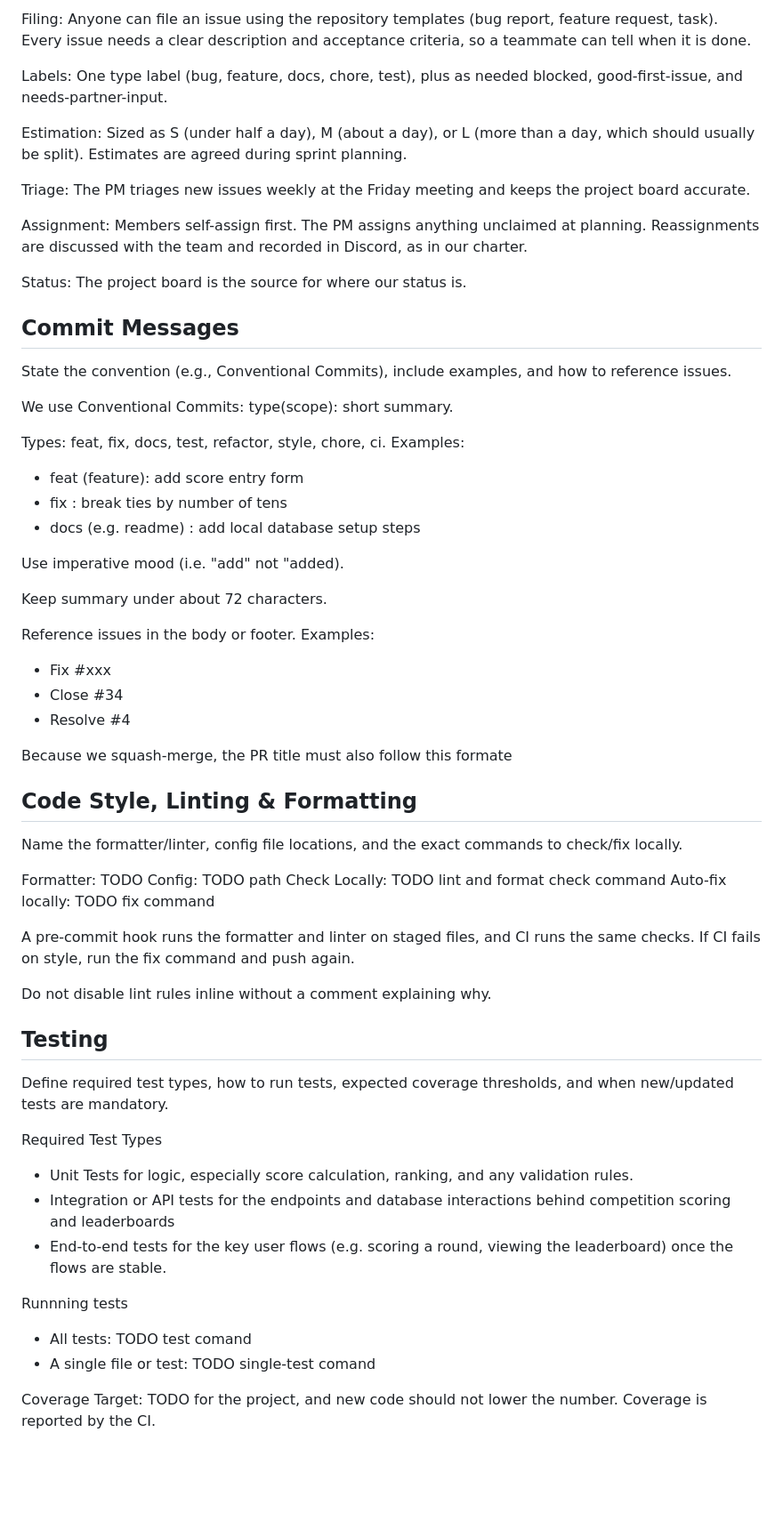
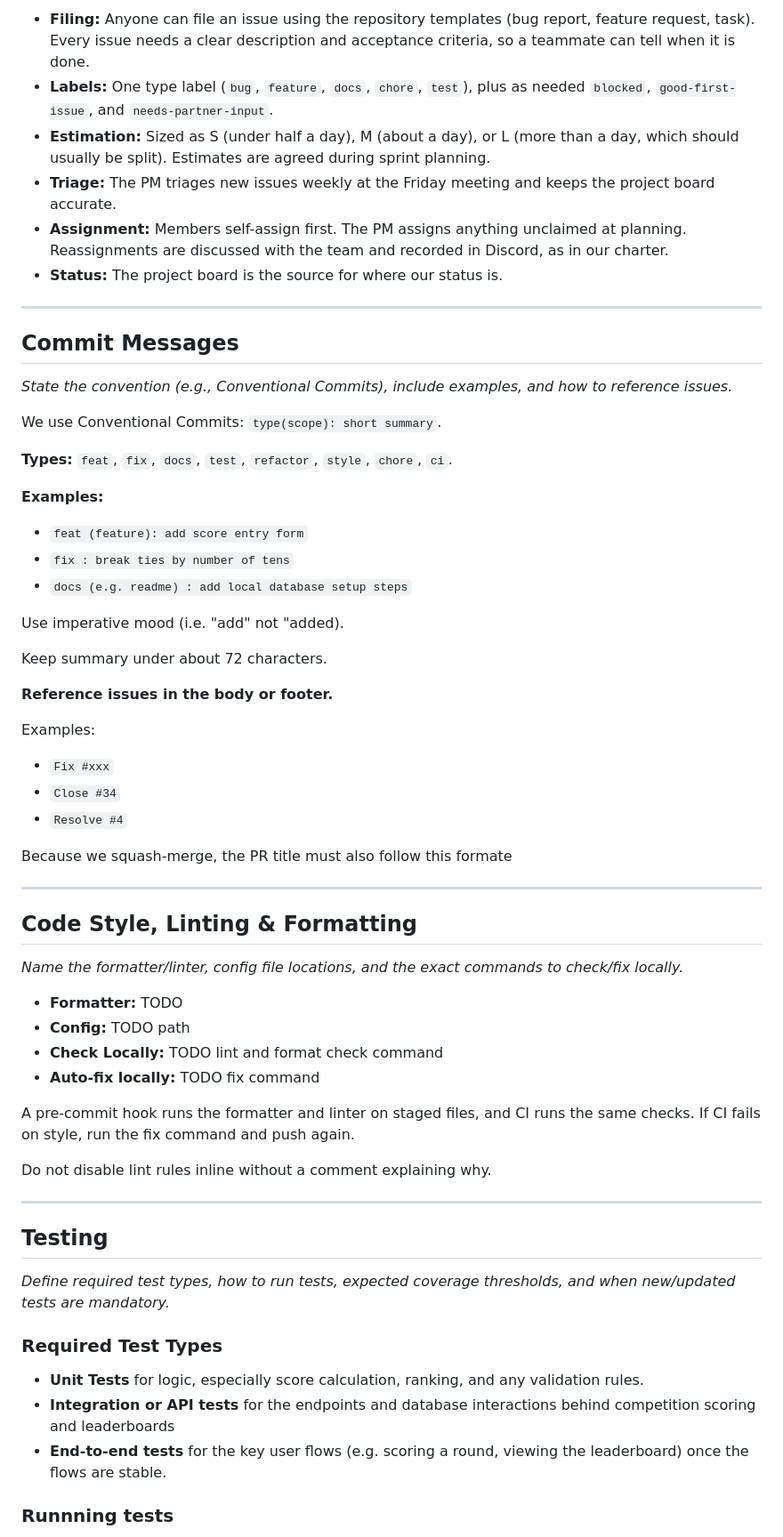
Before and after one commit to 3mda5h/Archery-Club-Capstone, a Markdown page: contributing.md, the part around one of its changes. Shown at 89% size. GitHub-like rendering; blank space fills up the shorter version.

Commit message:
Revise contributing.md for improved clarity and structure
Updated contributing guidelines to enhance clarity and organization.

```diff
--- a/contributing.md
+++ b/contributing.md
@@ -60,68 +68,67 @@ Explain how to file issues, required templates/labels, estimation, and triage/as
 
-Filing: Anyone can file an issue using the repository templates (bug report, feature request, task). Every issue needs a clear description and acceptance criteria, so a teammate can tell when it is done.
+- **Filing:** Anyone can file an issue using the repository templates (bug report, feature request, task). Every issue needs a clear description and acceptance criteria, so a teammate can tell when it is done.
+- **Labels:** One type label (`bug`, `feature`, `docs`, `chore`, `test`), plus as needed `blocked`, `good-first-issue`, and `needs-partner-input`.
+- **Estimation:** Sized as S (under half a day), M (about a day), or L (more than a day, which should usually be split). Estimates are agreed during sprint planning.
+- **Triage:** The PM triages new issues weekly at the Friday meeting and keeps the project board accurate.
+- **Assignment:** Members self-assign first. The PM assigns anything unclaimed at planning. Reassignments are discussed with the team and recorded in Discord, as in our charter.
+- **Status:** The project board is the source for where our status is.
 
-Labels: One type label (bug, feature, docs, chore, test), plus as needed blocked, good-first-issue, and needs-partner-input.
-
-Estimation: Sized as S (under half a day), M (about a day), or L (more than a day, which should usually be split). Estimates are agreed during sprint planning.
-
-Triage: The PM triages new issues weekly at the Friday meeting and keeps the project board accurate.
-
-Assignment: Members self-assign first. The PM assigns anything unclaimed at planning. Reassignments are discussed with the team and recorded in Discord, as in our charter.
-
-Status: The project board is the source for where our status is.
+---
 
 ## Commit Messages
 
-State the convention (e.g., Conventional Commits), include examples, and how to reference issues.
+*State the convention (e.g., Conventional Commits), include examples, and how to reference issues.*
 
-We use Conventional Commits: type(scope): short summary.
+We use Conventional Commits: `type(scope): short summary`.
 
-Types: feat, fix, docs, test, refactor, style, chore, ci.
-  Examples:
-  - feat (feature): add score entry form
-  - fix : break ties by number of tens
-  - docs (e.g. readme) : add local database setup steps
+**Types:** `feat`, `fix`, `docs`, `test`, `refactor`, `style`, `chore`, `ci`.
+
+**Examples:**
+
+- `feat (feature): add score entry form`
+- `fix : break ties by number of tens`
+- `docs (e.g. readme) : add local database setup steps`
 
 Use imperative mood (i.e. "add" not "added).
 
 Keep summary under about 72 characters.
 
-Reference issues in the body or footer.
-  Examples:
-  - Fix #xxx
-  - Close #34
-  - Resolve #4
+**Reference issues in the body or footer.**
+
+Examples:
+
+- `Fix #xxx`
+- `Close #34`
+- `Resolve #4`
 
 Because we squash-merge, the PR title must also follow this formate
 
+---
 
 ## Code Style, Linting & Formatting
 
-Name the formatter/linter, config file locations, and the exact commands to check/fix locally.
+*Name the formatter/linter, config file locations, and the exact commands to check/fix locally.*
 
-Formatter: TODO
-Config: TODO path
-Check Locally: TODO lint and format check command
-Auto-fix locally: TODO fix command
+- **Formatter:** TODO
+- **Config:** TODO path
+- **Check Locally:** TODO lint and format check command
+- **Auto-fix locally:** TODO fix command
 
 A pre-commit hook runs the formatter and linter on staged files, and CI runs the same checks. If CI fails on style, run the fix command and push again.
 
 Do not disable lint rules inline without a comment explaining why.
 
+---
 
 ## Testing
 
-Define required test types, how to run tests, expected coverage thresholds, and when new/updated tests are mandatory.
+*Define required test types, how to run tests, expected coverage thresholds, and when new/updated tests are mandatory.*
 
-Required Test Types
-- Unit Tests for logic, especially score calculation, ranking, and any validation rules.
-- Integration or API tests for the endpoints and database interactions behind competition scoring and leaderboards
-- End-to-end tests for the key user flows (e.g. scoring a round, viewing the leaderboard) once the flows are stable.
+### Required Test Types
 
-Runnning tests
-- All tests: TODO test comand
-- A single file or test: TODO single-test comand
+- **Unit Tests** for logic, especially score calculation, ranking, and any validation rules.
+- **Integration or API tests** for the endpoints and database interactions behind competition scoring and leaderboards
+- **End-to-end tests** for the key user flows (e.g. scoring a round, viewing the leaderboard) once the flows are stable.
 
-Coverage
-Target: TODO for the project, and new code should not lower the number. Coverage is reported by the CI.
+### Runnning tests
 
```
Also changed, not shown: other parts of contributing.md (+96 -61 lines).
